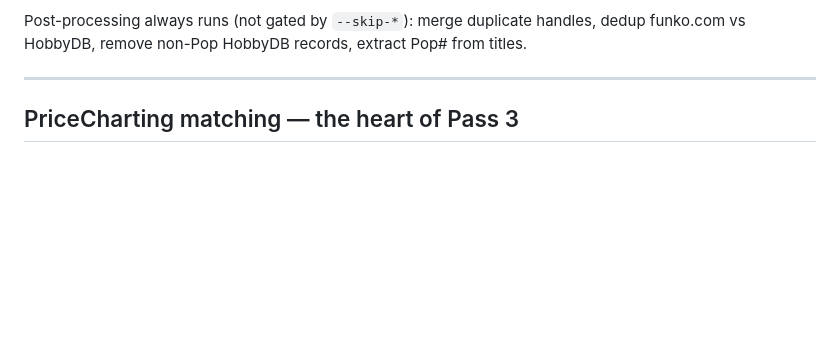
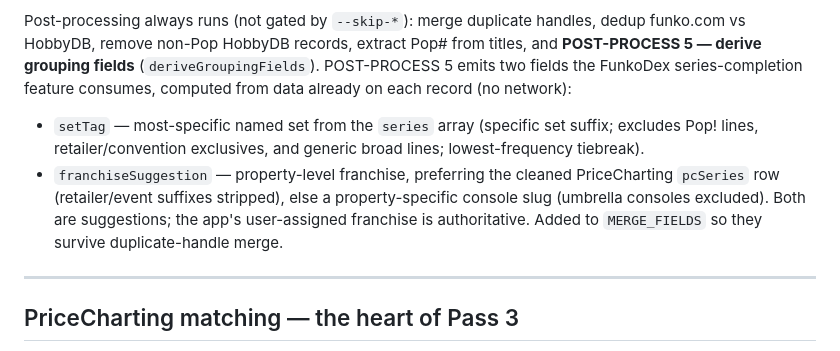
Before and after one commit to celticht32/funko_enrich, a Markdown page: CLAUDE.md, the part around the change. Rendered like a GitHub page; blank space fills up the shorter version.

```diff
--- a/CLAUDE.md
+++ b/CLAUDE.md
@@ -39,7 +39,17 @@ independently skippable so a run can target just the work that's needed.
 
 Post-processing always runs (not gated by `--skip-*`): merge duplicate handles,
 dedup funko.com vs HobbyDB, remove non-Pop HobbyDB records, extract Pop# from
-titles.
+titles, and **POST-PROCESS 5 — derive grouping fields** (`deriveGroupingFields`).
+POST-PROCESS 5 emits two fields the FunkoDex series-completion feature consumes,
+computed from data already on each record (no network):
+- `setTag` — most-specific named set from the `series` array (specific set suffix;
+  excludes Pop! lines, retailer/convention exclusives, and generic broad lines;
+  lowest-frequency tiebreak).
+- `franchiseSuggestion` — property-level franchise, preferring the cleaned
+  PriceCharting `pcSeries` row (retailer/event suffixes stripped), else a
+  property-specific console slug (umbrella consoles excluded).
+Both are suggestions; the app's user-assigned franchise is authoritative. Added to
+`MERGE_FIELDS` so they survive duplicate-handle merge.
 
 ---
 
```
Also changed, not shown: CHANGELOG.md (+17 -0 lines), HANDOFF.md (+27 -0 lines).
